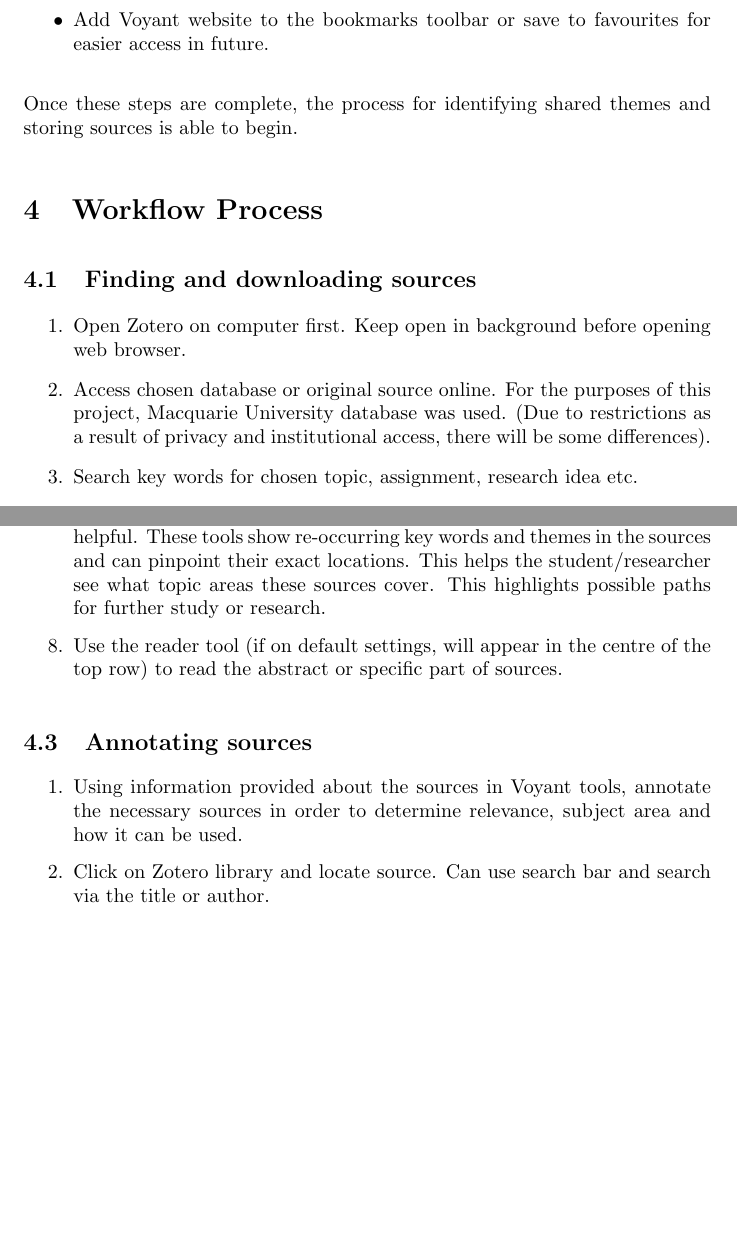
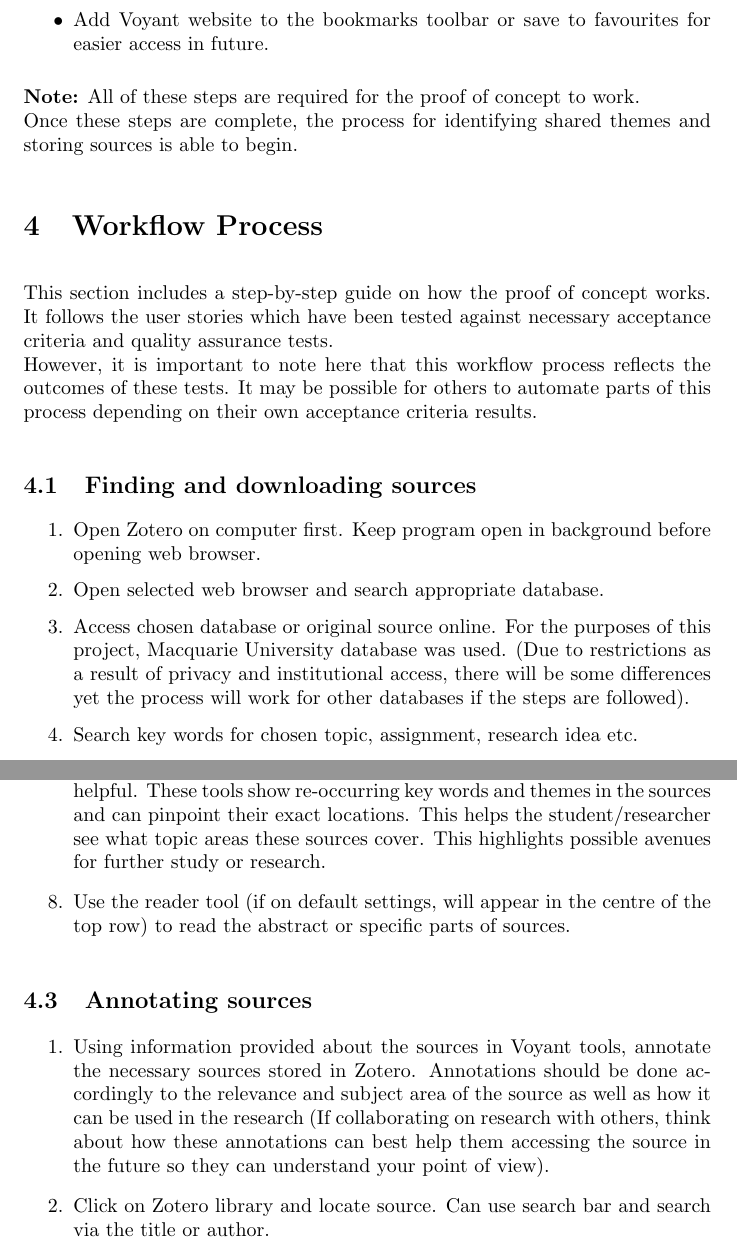
Before and after one commit to MQ-FOAR705/E-Kirkpatrick-POC-Implementation-and-instructions, a LaTeX document (main.tex): two parts of pages 3 and 4 of 7, joined at a grey line, cut so that both start at the same text, the shorter picture padded with empty space. Compiled offline with pdfLaTeX.

Commit message:
further progress on updates. went through the user stories and the process. made small updates.

```diff
--- a/main.tex
+++ b/main.tex
@@ -45,10 +46,14 @@
+\textbf{Note:} All of these steps are required for the proof of concept to work.\\
 Once these steps are complete, the process for identifying shared themes and storing sources is able to begin.
 
 \section{Workflow Process}
+This section includes a step-by-step guide on how the proof of concept works. It follows the user stories which have been tested against necessary acceptance criteria and quality assurance tests.\\
+However, it is important to note here that this workflow process reflects the outcomes of these tests. It may be possible for others to automate parts of this process depending on their own acceptance criteria results.
 \subsection{Finding and downloading sources}
 \begin{enumerate}
-\item Open Zotero on computer first. Keep open in background before opening web browser.
-    \item Access chosen database or original source online. For the purposes of this project, Macquarie University database was used. (Due to restrictions as a result of privacy and institutional access, there will be some differences).
+\item Open Zotero on computer first. Keep program open in background before opening web browser.
+\item Open selected web browser and search appropriate database.
+    \item Access chosen database or original source online. For the purposes of this project, Macquarie University database was used. (Due to restrictions as a result of privacy and institutional access, there will be some differences yet the process will work for other databases if the steps are followed).
     \item Search key words for chosen topic, assignment, research idea etc.
     \item Access sources directly through logging in to database server, accessing pdf and clicking on the Zotero connector in the top right corner.
     \item Pdf source will save to Zotero library.
@@ -64,13 +69,13 @@
     \item Click on "test" directory which is pinned to quick access on the left hand side of the upload window. All sources are stored there, select the sources to upload to Voyant for comparison.
     \item Upload sources to Voyant. Select "reveal".
     \item Voyant will redirect to a page which shows all sources. There are 5 separate sections which are all different tools. Voyant will automatically display default tools which are: cirrus, reader, trends, summary and contexts. There is an icon next to each tool where they can be changed to suit the purposes of the student/researcher.
-    \item To identify commonalities, the trends tool and reader tool are particularly helpful. These tools show re-occurring key words and themes in the sources and can pinpoint their exact locations. This helps the student/researcher see what topic areas these sources cover. This highlights possible paths for further study or research.
-    \item Use the reader tool (if on default settings, will appear in the centre of the top row) to read the abstract or specific part of sources.
+    \item To identify commonalities, the trends tool and reader tool are particularly helpful. These tools show re-occurring key words and themes in the sources and can pinpoint their exact locations. This helps the student/researcher see what topic areas these sources cover. This highlights possible avenues for further study or research.
+    \item Use the reader tool (if on default settings, will appear in the centre of the top row) to read the abstract or specific parts of sources.
 \end{enumerate}
 
 \subsection{Annotating sources}
 \begin{enumerate}
-    \item Using information provided about the sources in Voyant tools, annotate the necessary sources in order to determine relevance, subject area and how it can be used.
+    \item Using information provided about the sources in Voyant tools, annotate the necessary sources stored in Zotero. Annotations should be done accordingly to the relevance and subject area of the source as well as how it can be used in the research (If collaborating on research with others, think about how these annotations can best help them accessing the source in the future so they can understand your point of view).
     \item Click on Zotero library and locate source. Can use search bar and search via the title or author.
     \item Select source in library. In the right hand panel, click on the button "notes". 0 notes should appear. Select "add".
     \item An internal text editor window will open in the panel, input necessary annotations. The annotations should appear connected to the source with a small icon image of a notepad next to it. The notes save automatically and can be exited by clicking out.
```
Also changed, not shown: main.tex (13 more changed lines).
